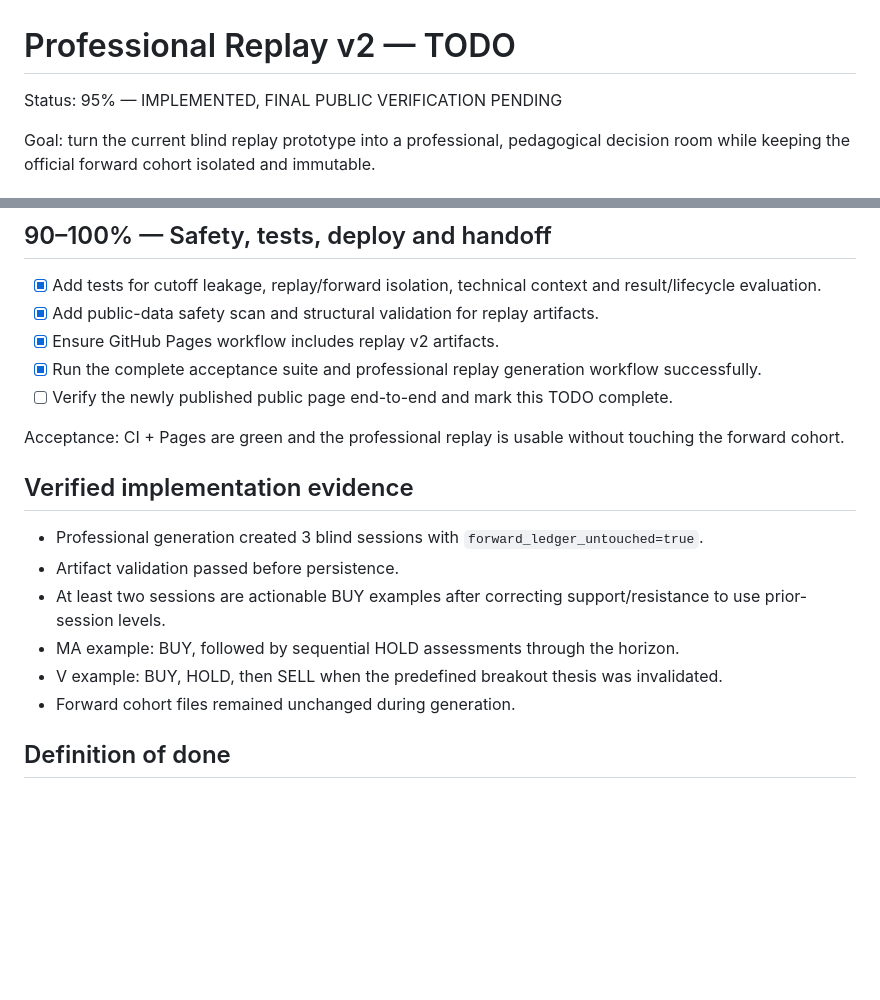
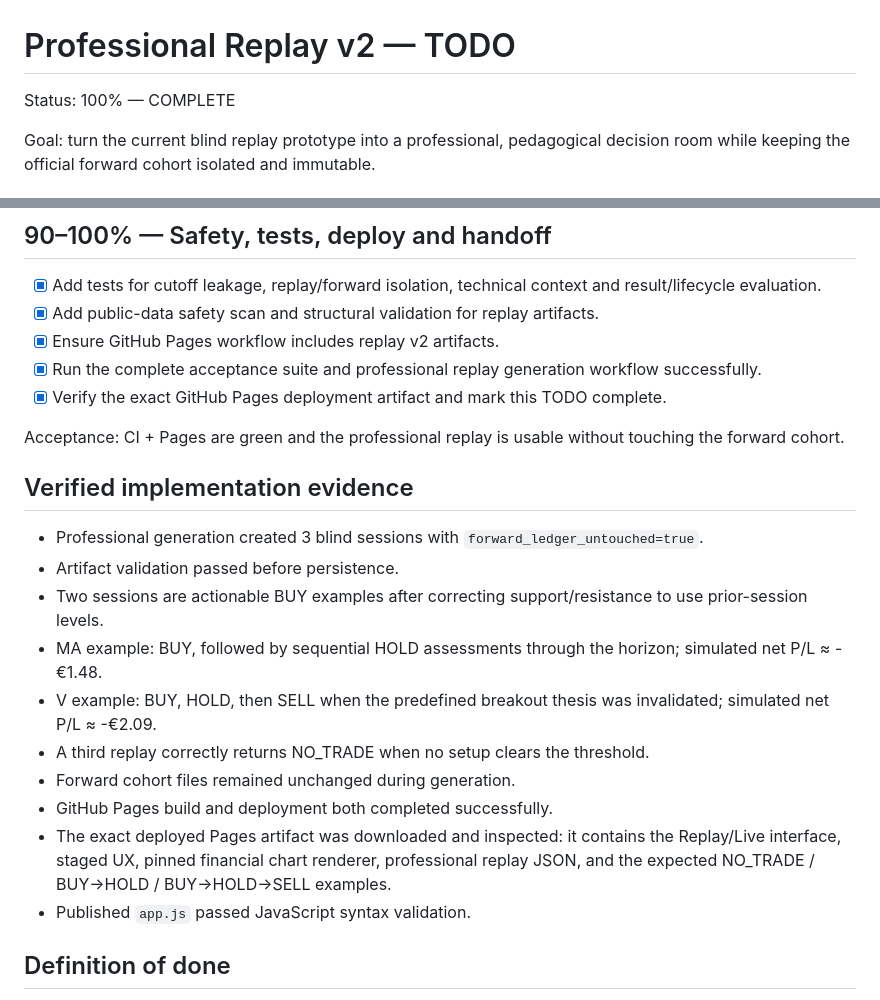
Before and after one commit to ortiz-luis/ai-trading-forward-lab, a Markdown page: docs/PROFESSIONAL_REPLAY_V2_TODO.md, 2 parts joined by grey strips. GitHub-like rendering; blank space fills up the shorter version.

Commit message:
Complete professional Replay v2 TODO

```diff
--- a/docs/PROFESSIONAL_REPLAY_V2_TODO.md
+++ b/docs/PROFESSIONAL_REPLAY_V2_TODO.md
@@ -1,6 +1,6 @@
 # Professional Replay v2 — TODO
 
-Status: 95% — IMPLEMENTED, FINAL PUBLIC VERIFICATION PENDING
+Status: 100% — COMPLETE
 
 Goal: turn the current blind replay prototype into a professional, pedagogical decision room while keeping the official forward cohort isolated and immutable.
 
@@ -93,7 +93,7 @@ Acceptance: a user can learn the workflow without reading documentation.
 - [x] Add public-data safety scan and structural validation for replay artifacts.
 - [x] Ensure GitHub Pages workflow includes replay v2 artifacts.
 - [x] Run the complete acceptance suite and professional replay generation workflow successfully.
-- [ ] Verify the newly published public page end-to-end and mark this TODO complete.
+- [x] Verify the exact GitHub Pages deployment artifact and mark this TODO complete.
 
 Acceptance: CI + Pages are green and the professional replay is usable without touching the forward cohort.
 
@@ -101,10 +101,14 @@ Acceptance: CI + Pages are green and the professional replay is usable without t
 
 - Professional generation created 3 blind sessions with `forward_ledger_untouched=true`.
 - Artifact validation passed before persistence.
-- At least two sessions are actionable BUY examples after correcting support/resistance to use prior-session levels.
-- MA example: BUY, followed by sequential HOLD assessments through the horizon.
-- V example: BUY, HOLD, then SELL when the predefined breakout thesis was invalidated.
+- Two sessions are actionable BUY examples after correcting support/resistance to use prior-session levels.
+- MA example: BUY, followed by sequential HOLD assessments through the horizon; simulated net P/L ≈ -€1.48.
+- V example: BUY, HOLD, then SELL when the predefined breakout thesis was invalidated; simulated net P/L ≈ -€2.09.
+- A third replay correctly returns NO_TRADE when no setup clears the threshold.
 - Forward cohort files remained unchanged during generation.
+- GitHub Pages build and deployment both completed successfully.
+- The exact deployed Pages artifact was downloaded and inspected: it contains the Replay/Live interface, staged UX, pinned financial chart renderer, professional replay JSON, and the expected NO_TRADE / BUY→HOLD / BUY→HOLD→SELL examples.
+- Published `app.js` passed JavaScript syntax validation.
 
 ## Definition of done
 
```
